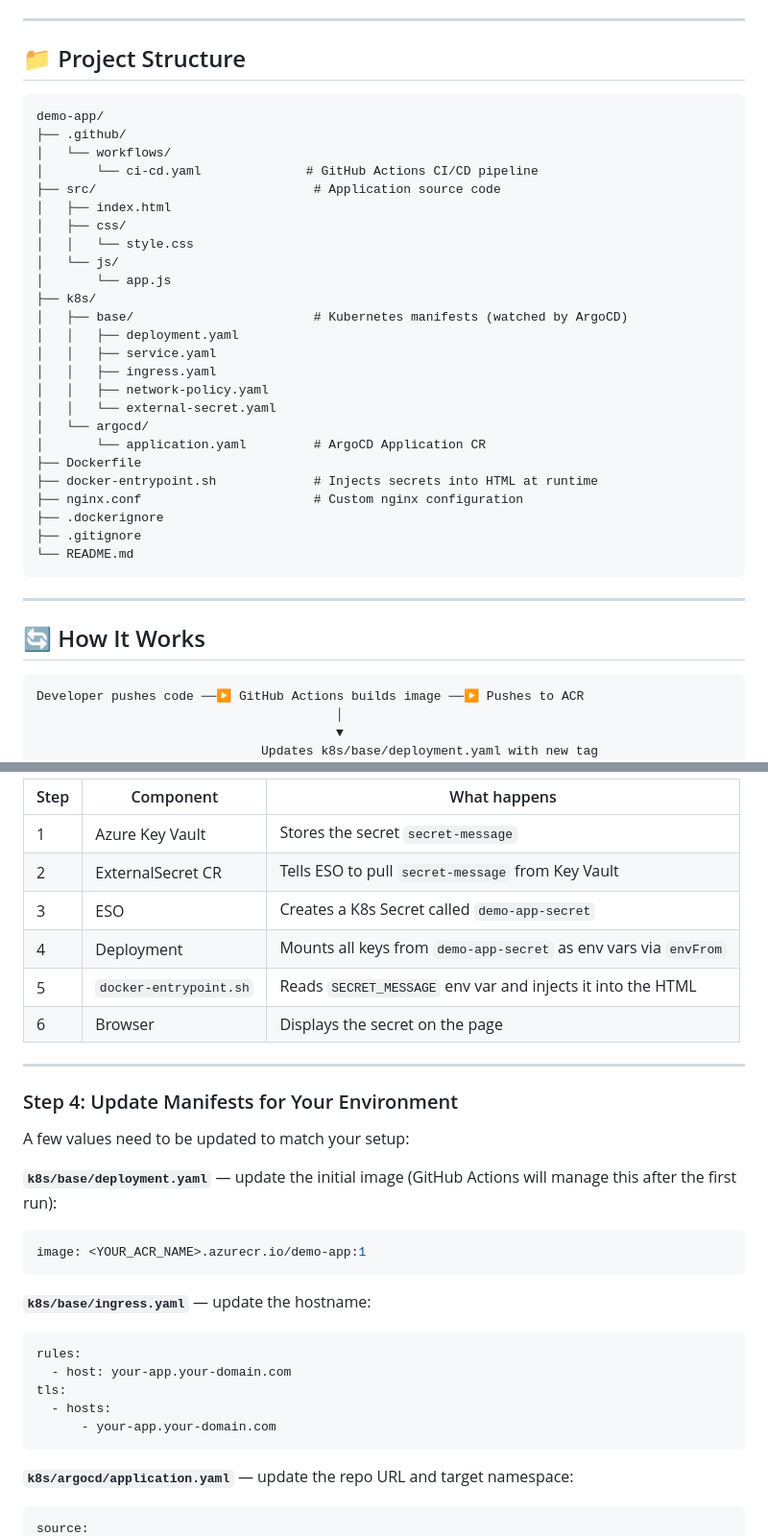
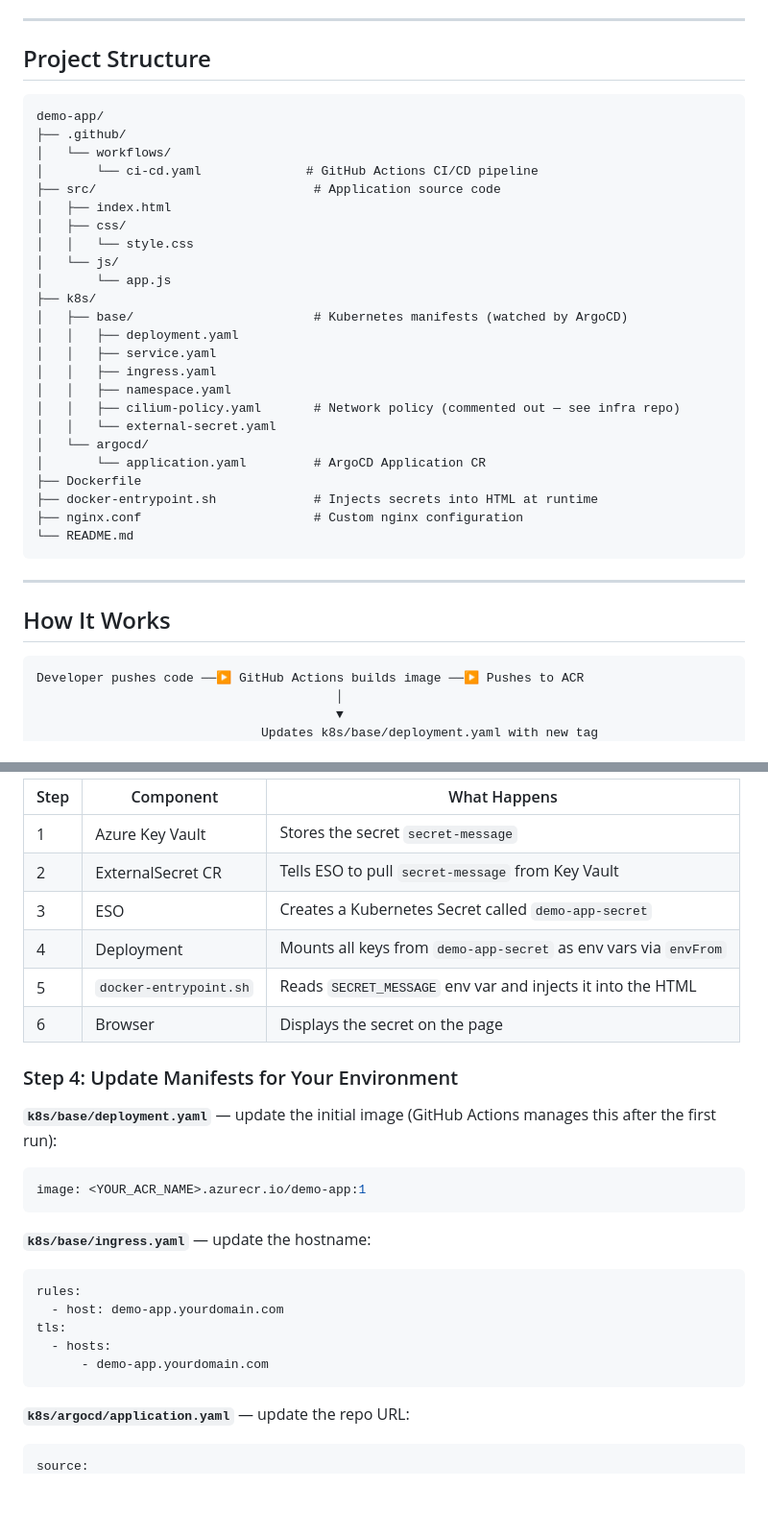
Before and after one commit to thebuildverse/demo-app, a Markdown page: README.md, 2 parts joined by grey strips. Shown at 96% size. GitHub-like rendering; blank space fills up the shorter version.

````diff
--- a/README.md
+++ b/README.md
@@ -10,7 +12,7 @@ A GitOps-powered demo application deployed on **Azure AKS** via **ArgoCD**, with
 
 ---
 
-## 📁 Project Structure
+## Project Structure
 
 ```
 demo-app/
@@ -28,21 +30,20 @@ demo-app/
 │   │   ├── deployment.yaml
 │   │   ├── service.yaml
 │   │   ├── ingress.yaml
-│   │   ├── network-policy.yaml
+│   │   ├── namespace.yaml
+│   │   ├── cilium-policy.yaml       # Network policy (commented out — see infra repo)
 │   │   └── external-secret.yaml
 │   └── argocd/
 │       └── application.yaml         # ArgoCD Application CR
 ├── Dockerfile
 ├── docker-entrypoint.sh             # Injects secrets into HTML at runtime
 ├── nginx.conf                       # Custom nginx configuration
-├── .dockerignore
-├── .gitignore
 └── README.md
 ```
 
 ---
 
-## 🔄 How It Works
+## How It Works
 
 ```
 Developer pushes code ──▶ GitHub Actions builds image ──▶ Pushes to ACR
@@ -140,20 +129,16 @@ spec:
 
-| Step | Component | What happens |
-|------|-----------|-------------|
+| Step | Component | What Happens |
+|------|-----------|--------------|
 | 1 | Azure Key Vault | Stores the secret `secret-message` |
 | 2 | ExternalSecret CR | Tells ESO to pull `secret-message` from Key Vault |
-| 3 | ESO | Creates a K8s Secret called `demo-app-secret` |
+| 3 | ESO | Creates a Kubernetes Secret called `demo-app-secret` |
 | 4 | Deployment | Mounts all keys from `demo-app-secret` as env vars via `envFrom` |
 | 5 | `docker-entrypoint.sh` | Reads `SECRET_MESSAGE` env var and injects it into the HTML |
 | 6 | Browser | Displays the secret on the page |
 
----
-
 ### Step 4: Update Manifests for Your Environment
 
-A few values need to be updated to match your setup:
-
-**`k8s/base/deployment.yaml`** — update the initial image (GitHub Actions will manage this after the first run):
+**`k8s/base/deployment.yaml`** — update the initial image (GitHub Actions manages this after the first run):
 ```yaml
 image: <YOUR_ACR_NAME>.azurecr.io/demo-app:1
 ```
@@ -161,12 +146,12 @@ image: <YOUR_ACR_NAME>.azurecr.io/demo-app:1
 **`k8s/base/ingress.yaml`** — update the hostname:
 ```yaml
 rules:
-  - host: your-app.your-domain.com
+  - host: demo-app.yourdomain.com
 tls:
   - hosts:
-      - your-app.your-domain.com
+      - demo-app.yourdomain.com
 ```
 
-**`k8s/argocd/application.yaml`** — update the repo URL and target namespace:
+**`k8s/argocd/application.yaml`** — update the repo URL:
 ```yaml
 source:
````
Also changed, not shown: other parts of README.md (+47 -59 lines), demo-app-README.md (deleted, +0 -243 lines).
